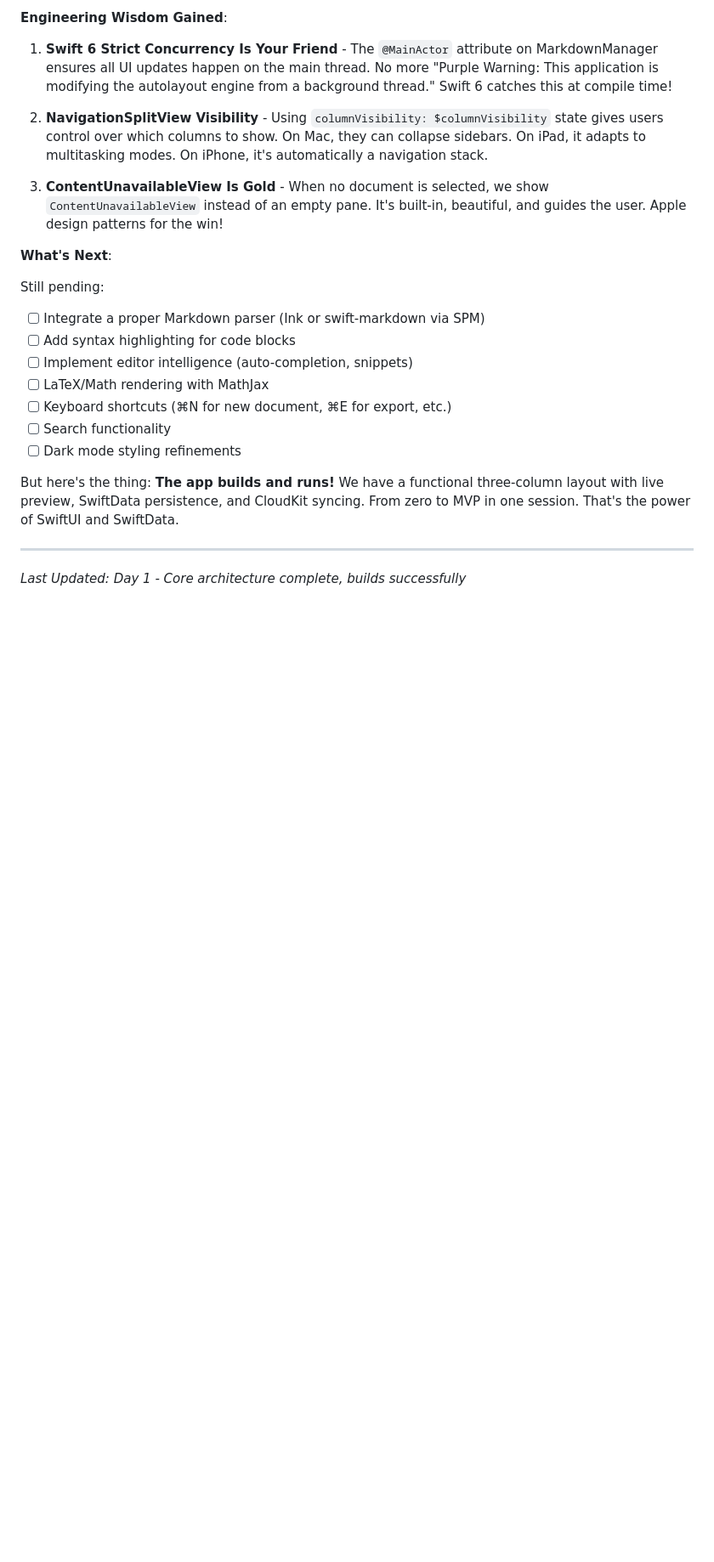
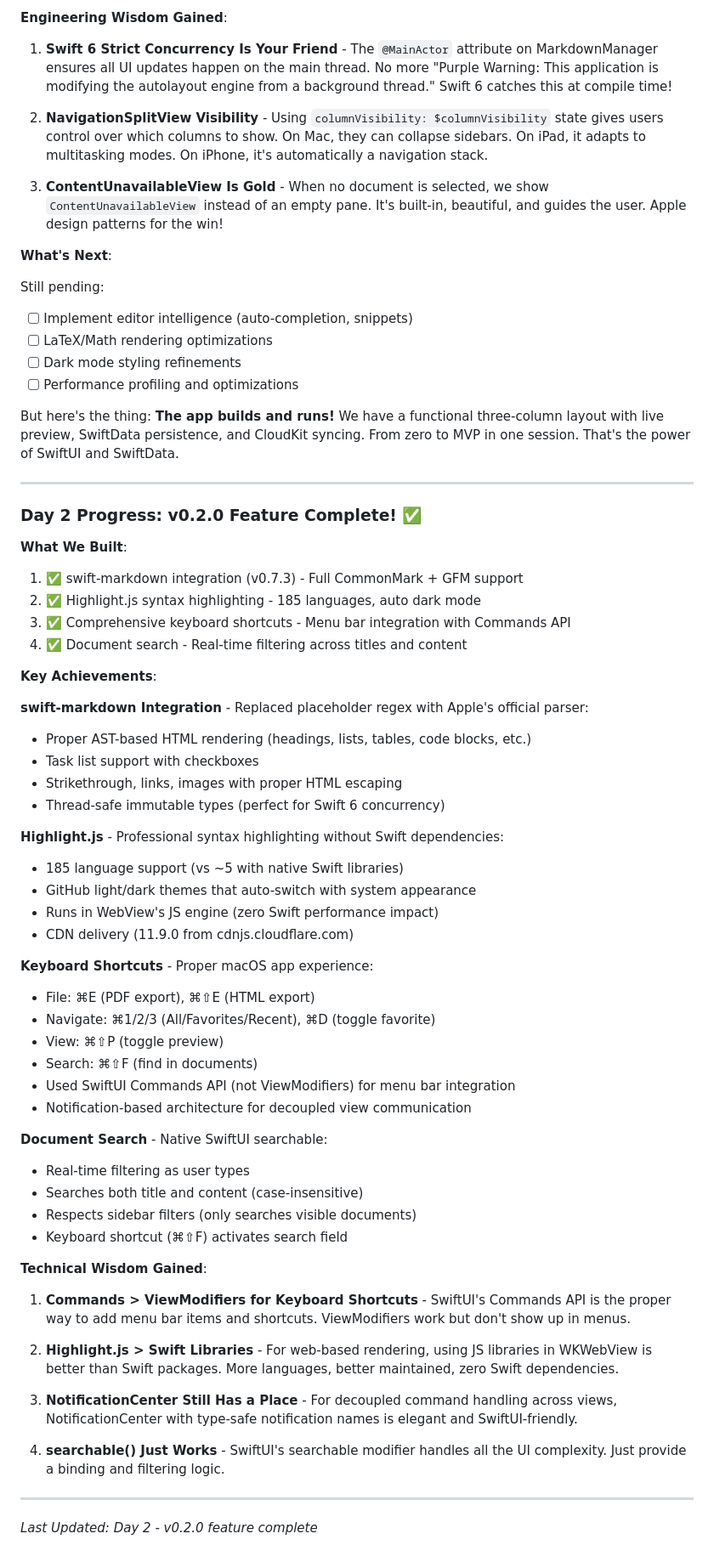
Before and after one commit to brainvat/markdown-editor, a Markdown page: Journal.md, the part around the change. Shown at 85% size. Drawn GitHub-style; blank space fills up the shorter version.

Commit message:
docs: Update Journal.md with v0.2.0 achievements
Document all v0.2.0 features and technical wisdom gained during
development of swift-markdown, Highlight.js, keyboard shortcuts, and search.

Co-Authored-By: Claude Sonnet 4.5 <noreply@anthropic.com>

```diff
--- a/Journal.md
+++ b/Journal.md
@@ -223,16 +223,61 @@ These will be answered as we build.
 **What's Next**:
 
 Still pending:
-- [ ] Integrate a proper Markdown parser (Ink or swift-markdown via SPM)
-- [ ] Add syntax highlighting for code blocks
 - [ ] Implement editor intelligence (auto-completion, snippets)
-- [ ] LaTeX/Math rendering with MathJax
-- [ ] Keyboard shortcuts (⌘N for new document, ⌘E for export, etc.)
-- [ ] Search functionality
+- [ ] LaTeX/Math rendering optimizations
 - [ ] Dark mode styling refinements
+- [ ] Performance profiling and optimizations
 
 But here's the thing: **The app builds and runs!** We have a functional three-column layout with live preview, SwiftData persistence, and CloudKit syncing. From zero to MVP in one session. That's the power of SwiftUI and SwiftData.
 
 ---
 
-*Last Updated: Day 1 - Core architecture complete, builds successfully*
+### Day 2 Progress: v0.2.0 Feature Complete! ✅
+
+**What We Built**:
+1. ✅ swift-markdown integration (v0.7.3) - Full CommonMark + GFM support
+2. ✅ Highlight.js syntax highlighting - 185 languages, auto dark mode
+3. ✅ Comprehensive keyboard shortcuts - Menu bar integration with Commands API
+4. ✅ Document search - Real-time filtering across titles and content
+
+**Key Achievements**:
+
+**swift-markdown Integration** - Replaced placeholder regex with Apple's official parser:
+- Proper AST-based HTML rendering (headings, lists, tables, code blocks, etc.)
+- Task list support with checkboxes
+- Strikethrough, links, images with proper HTML escaping
+- Thread-safe immutable types (perfect for Swift 6 concurrency)
+
+**Highlight.js** - Professional syntax highlighting without Swift dependencies:
+- 185 language support (vs ~5 with native Swift libraries)
+- GitHub light/dark themes that auto-switch with system appearance
+- Runs in WebView's JS engine (zero Swift performance impact)
+- CDN delivery (11.9.0 from cdnjs.cloudflare.com)
+
+**Keyboard Shortcuts** - Proper macOS app experience:
+- File: ⌘E (PDF export), ⌘⇧E (HTML export)
+- Navigate: ⌘1/2/3 (All/Favorites/Recent), ⌘D (toggle favorite)
+- View: ⌘⇧P (toggle preview)
+- Search: ⌘⇧F (find in documents)
+- Used SwiftUI Commands API (not ViewModifiers) for menu bar integration
+- Notification-based architecture for decoupled view communication
+
+**Document Search** - Native SwiftUI searchable:
+- Real-time filtering as user types
+- Searches both title and content (case-insensitive)
+- Respects sidebar filters (only searches visible documents)
+- Keyboard shortcut (⌘⇧F) activates search field
+
+**Technical Wisdom Gained**:
+
+1. **Commands > ViewModifiers for Keyboard Shortcuts** - SwiftUI's Commands API is the proper way to add menu bar items and shortcuts. ViewModifiers work but don't show up in menus.
+
+2. **Highlight.js > Swift Libraries** - For web-based rendering, using JS libraries in WKWebView is better than Swift packages. More languages, better maintained, zero Swift dependencies.
+
+3. **NotificationCenter Still Has a Place** - For decoupled command handling across views, NotificationCenter with type-safe notification names is elegant and SwiftUI-friendly.
+
+4. **searchable() Just Works** - SwiftUI's searchable modifier handles all the UI complexity. Just provide a binding and filtering logic.
+
+---
+
+*Last Updated: Day 2 - v0.2.0 feature complete*
```
